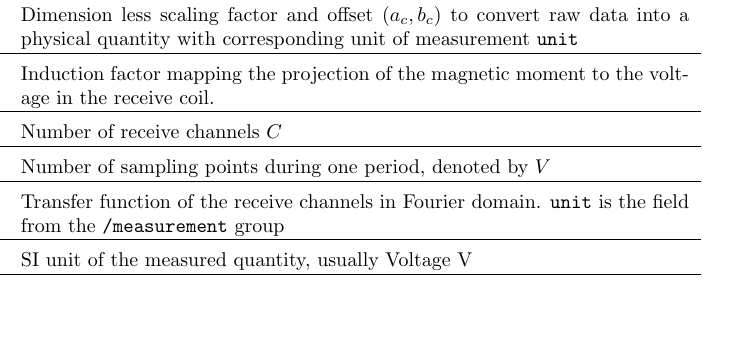
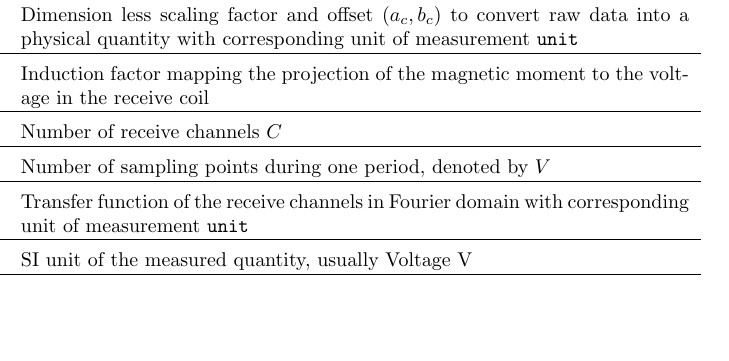
Before and after one commit to MagneticParticleImaging/MDF, a LaTeX paper (specification/MDF.tex): part of one column of page 9 of 16, cut so that both start at the same text. Compiled offline with pdfLaTeX.

Commit message:
Fix description of `transferFunction` since there is no field `unit` in `/measurement/`

```diff
--- a/specification/MDF.tex
+++ b/specification/MDF.tex
@@ -371,10 +371,10 @@ and $\beta$ is the channel dependent conversion factor that is stored in the par
 \textbf{Parameter} & \textbf{Type} & \textbf{Dim} & \textbf{Unit/Format} & \textbf{Optional} & \textbf{Description} \\ \hline
 \inlvar{bandwidth} & \inltab{Float64} & $1$ & Hz & no & Bandwidth of the receiver unit \\ \hline
 \inlvar{dataConversionFactor} & \inltab{Float64} & $C \times 2$ & \inlvar{unit} & yes & Dimension less scaling factor and offset $(a_c, b_c)$ to convert raw data into a physical quantity with corresponding unit of measurement \inlvar{unit} \\ \hline
-\inlvar{inductionFactor} & \inltab{Float64} & $C$ & \inlvar{unit} A$^{-1}$m$^{-2}$ & yes & Induction factor mapping the projection of the magnetic moment to the voltage in the receive coil.  \\ \hline
+\inlvar{inductionFactor} & \inltab{Float64} & $C$ & \inlvar{unit} A$^{-1}$m$^{-2}$ & yes & Induction factor mapping the projection of the magnetic moment to the voltage in the receive coil  \\ \hline
 \inlvar{numChannels} & \inltab{Int64} & 1 & & no & Number of receive channels $C$ \\ \hline
 \inlvar{numSamplingPoints} & \inltab{Int64} & $1$ &  & no & Number of sampling points during one period, denoted by $V$ \\ \hline
-\inlvar{transferFunction} & \inltab{Complex128} & $C \times K$ & & yes & Transfer function of the receive channels in Fourier domain. \inlvar{unit} is the field from the \inlvar{/measurement} group \\ \hline
+\inlvar{transferFunction} & \inltab{Complex128} & $C \times K$ & & yes & Transfer function of the receive channels in Fourier domain with corresponding unit of measurement \inlvar{unit} \\ \hline
 \inlvar{unit} & \inltab{String} & $1$ & & no & SI unit of the measured quantity, usually Voltage V \\ \hline
 \end{tabularx}
 \setlength\extrarowheight{0pt}
```
Also changed, not shown: specification/MDF.pdf.
